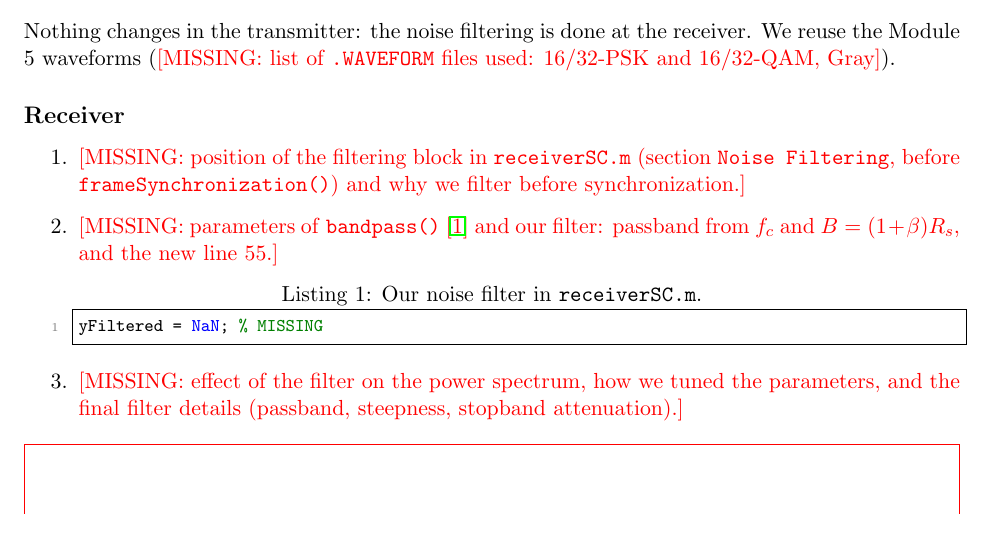
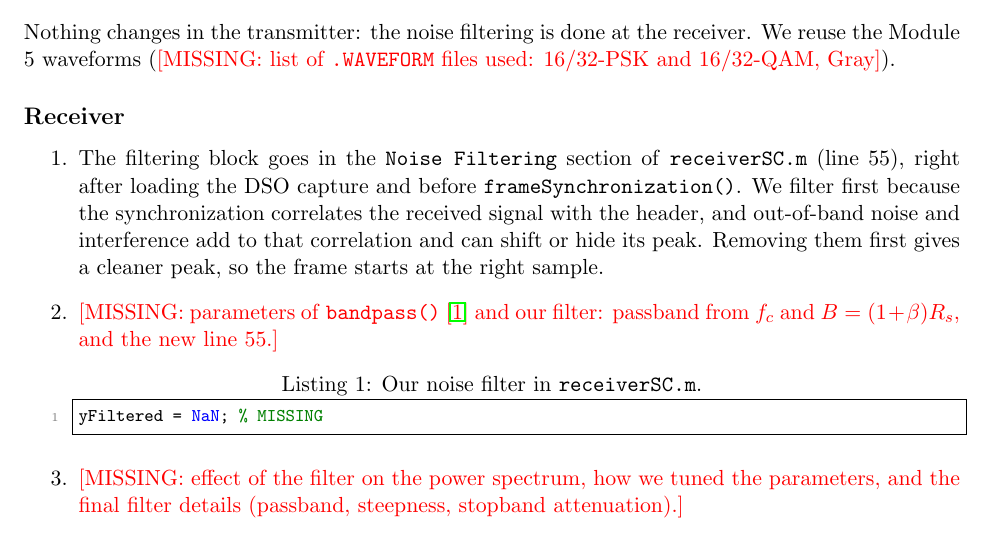
Before and after one commit to pausabater13/EECE7324_Pau-Andrew_Module6, a LaTeX document (main.tex): part of page 1 of 5, cut so that both start at the same text. Compiled offline with pdfLaTeX.

Commit message:
Answer Step 1: where to filter and why before synchronization
Co-Authored-By: Claude Opus 5.5 <noreply@anthropic.com>

```diff
--- a/main.tex
+++ b/main.tex
@@ -69,7 +69,7 @@ Nothing changes in the transmitter: the noise filtering is done at the receiver.
 
 \subsection*{Receiver}
 \begin{enumerate}
-    \item \missing{position of the filtering block in \texttt{receiverSC.m} (section \texttt{Noise Filtering}, before \texttt{frameSynchronization()}) and why we filter before synchronization.}
+    \item The filtering block goes in the \texttt{Noise Filtering} section of \texttt{receiverSC.m} (line 55), right after loading the DSO capture and before \texttt{frameSynchronization()}. We filter first because the synchronization correlates the received signal with the header, and out-of-band noise and interference add to that correlation and can shift or hide its peak. Removing them first gives a cleaner peak, so the frame starts at the right sample.
 
     \item \missing{parameters of \texttt{bandpass()}~\cite{bandpass} and our filter: passband from $f_c$ and $B = (1+\beta)R_s$, and the new line 55.}
 
```
